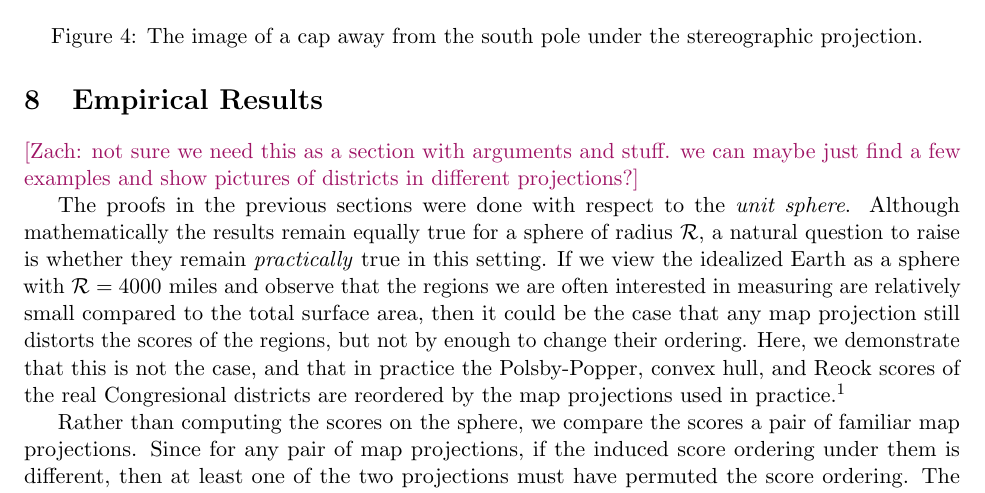
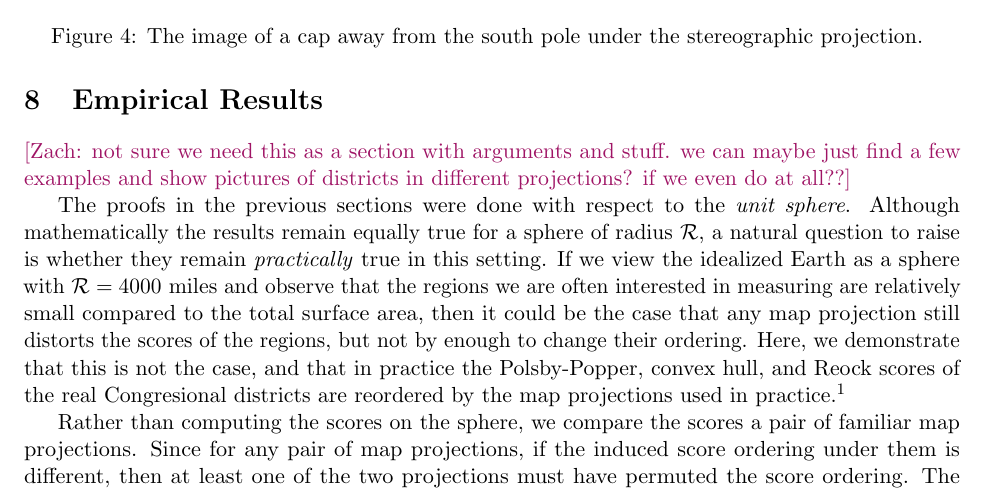
Before and after one commit to zschutzman/map_projections_paper, a LaTeX paper (expository_paper/main.tex, which reads expository_paper/experiments.tex): part of page 16 of 20, cut so that both start at the same text. Compiled offline with pdfLaTeX.

Commit message:
you get the idea

```diff
--- a/expository_paper/experiments.tex
+++ b/expository_paper/experiments.tex
@@ -2,7 +2,7 @@
 \section{Empirical Results}\label{sec:exper}
 
 
-\zs{not sure we need this as a section with arguments and stuff. we can maybe just find a few examples and show pictures of districts in different projections?}
+\zs{not sure we need this as a section with arguments and stuff. we can maybe just find a few examples and show pictures of districts in different projections? if we even do at all??}
 
 
 The proofs in the previous sections were done with respect to the \textit{unit sphere}.  Although mathematically the results remain equally true for a sphere of radius $\mathcal{R}$, a natural question to raise is whether they remain \textit{practically} true in this setting.  If we view the idealized Earth as a sphere with  $\mathcal{R}=4000\text{ miles}$ and observe that the regions we are often interested in measuring are relatively small compared to the total surface area, then it could be the case that any map projection still distorts the scores of the regions, but not by enough to change their ordering.  Here, we demonstrate that this is not the case, and that in practice the Polsby-Popper, convex hull, and Reock scores of the real Congresional districts are reordered by the map projections used in practice.\footnote{The code to compute the various compactness scores is based on Lee Hachadoorian's \textit{compactr} project \cite{hachadoorian2018reock}.}
```
